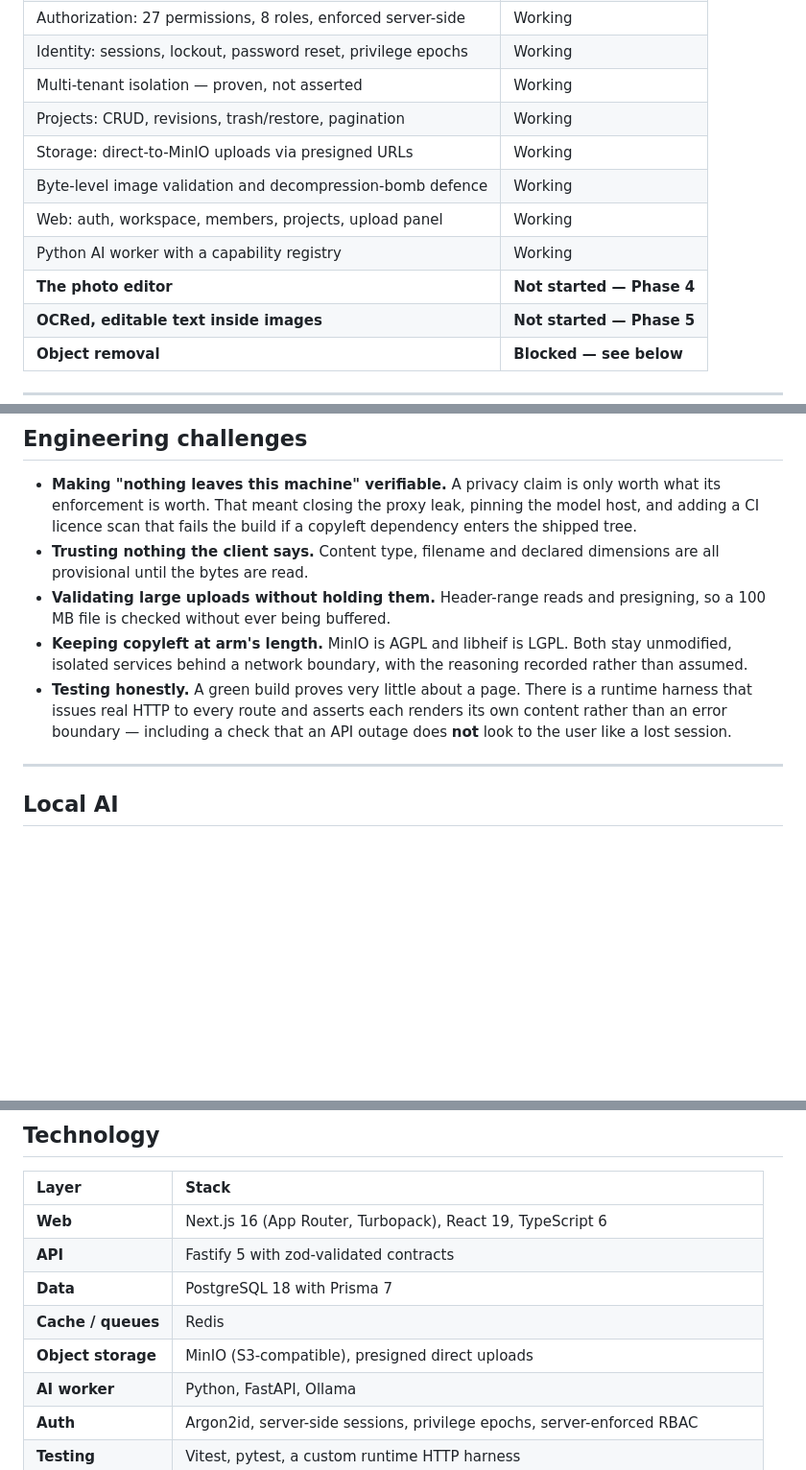
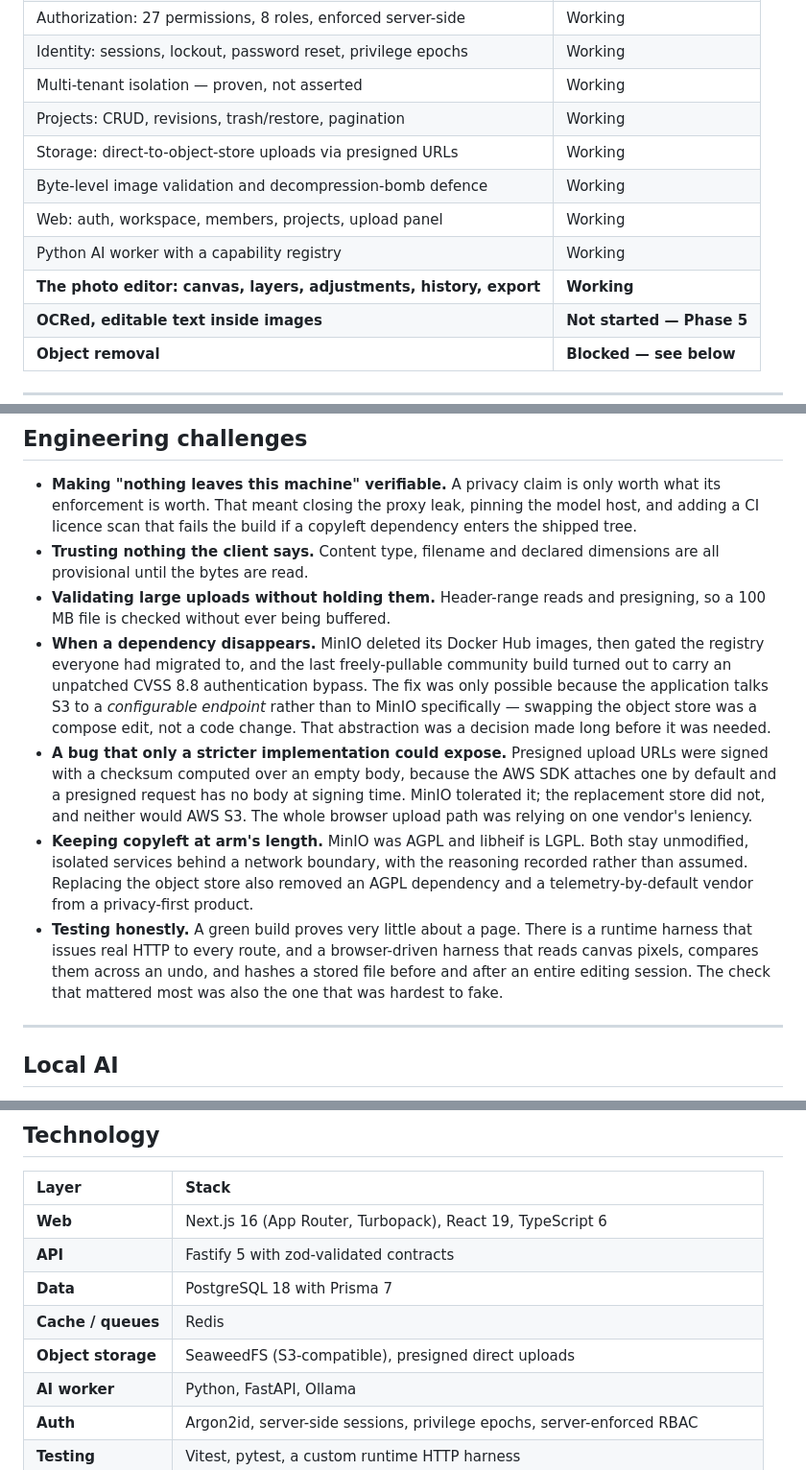
Before and after one commit to ulasmango-cmd/localcanvas-ai, a Markdown page: README.md, 3 parts joined by grey strips. Shown at 96% size. Rendered like a GitHub page; blank space fills up the shorter version.

```diff
--- a/README.md
+++ b/README.md
@@ -44,11 +44,11 @@ Being direct about this is deliberate. This page describes what exists, not what
 | Identity: sessions, lockout, password reset, privilege epochs | Working |
 | Multi-tenant isolation — proven, not asserted | Working |
 | Projects: CRUD, revisions, trash/restore, pagination | Working |
-| Storage: direct-to-MinIO uploads via presigned URLs | Working |
+| Storage: direct-to-object-store uploads via presigned URLs | Working |
 | Byte-level image validation and decompression-bomb defence | Working |
 | Web: auth, workspace, members, projects, upload panel | Working |
 | Python AI worker with a capability registry | Working |
-| **The photo editor** | **Not started — Phase 4** |
+| **The photo editor: canvas, layers, adjustments, history, export** | **Working** |
 | **OCRed, editable text inside images** | **Not started — Phase 5** |
 | **Object removal** | **Blocked — see below** |
 
@@ -175,8 +198,10 @@ Shared packages carry types, configuration, permissions, storage contracts and t
 - **Making "nothing leaves this machine" verifiable.** A privacy claim is only worth what its enforcement is worth. That meant closing the proxy leak, pinning the model host, and adding a CI licence scan that fails the build if a copyleft dependency enters the shipped tree.
 - **Trusting nothing the client says.** Content type, filename and declared dimensions are all provisional until the bytes are read.
 - **Validating large uploads without holding them.** Header-range reads and presigning, so a 100 MB file is checked without ever being buffered.
-- **Keeping copyleft at arm's length.** MinIO is AGPL and libheif is LGPL. Both stay unmodified, isolated services behind a network boundary, with the reasoning recorded rather than assumed.
-- **Testing honestly.** A green build proves very little about a page. There is a runtime harness that issues real HTTP to every route and asserts each renders its own content rather than an error boundary — including a check that an API outage does **not** look to the user like a lost session.
+- **When a dependency disappears.** MinIO deleted its Docker Hub images, then gated the registry everyone had migrated to, and the last freely-pullable community build turned out to carry an unpatched CVSS 8.8 authentication bypass. The fix was only possible because the application talks S3 to a *configurable endpoint* rather than to MinIO specifically — swapping the object store was a compose edit, not a code change. That abstraction was a decision made long before it was needed.
+- **A bug that only a stricter implementation could expose.** Presigned upload URLs were signed with a checksum computed over an empty body, because the AWS SDK attaches one by default and a presigned request has no body at signing time. MinIO tolerated it; the replacement store did not, and neither would AWS S3. The whole browser upload path was relying on one vendor's leniency.
+- **Keeping copyleft at arm's length.** MinIO was AGPL and libheif is LGPL. Both stay unmodified, isolated services behind a network boundary, with the reasoning recorded rather than assumed. Replacing the object store also removed an AGPL dependency and a telemetry-by-default vendor from a privacy-first product.
+- **Testing honestly.** A green build proves very little about a page. There is a runtime harness that issues real HTTP to every route, and a browser-driven harness that reads canvas pixels, compares them across an undo, and hashes a stored file before and after an entire editing session. The check that mattered most was also the one that was hardest to fake.
 
 ---
 
@@ -202,7 +227,7 @@ Local models via Ollama, on your hardware, with no external calls:
 | **API** | Fastify 5 with zod-validated contracts |
 | **Data** | PostgreSQL 18 with Prisma 7 |
 | **Cache / queues** | Redis |
-| **Object storage** | MinIO (S3-compatible), presigned direct uploads |
+| **Object storage** | SeaweedFS (S3-compatible), presigned direct uploads |
 | **AI worker** | Python, FastAPI, Ollama |
 | **Auth** | Argon2id, server-side sessions, privilege epochs, server-enforced RBAC |
 | **Testing** | Vitest, pytest, a custom runtime HTTP harness |
```
Also changed, not shown: other parts of README.md (+40 -10 lines), screenshots/MANIFEST.md (+2 -0 lines), screenshots/01-landing.png, screenshots/04-status.png, screenshots/06-projects.png, screenshots/07-project-detail.png, screenshots/09-editor.png (added), 1 other file.
